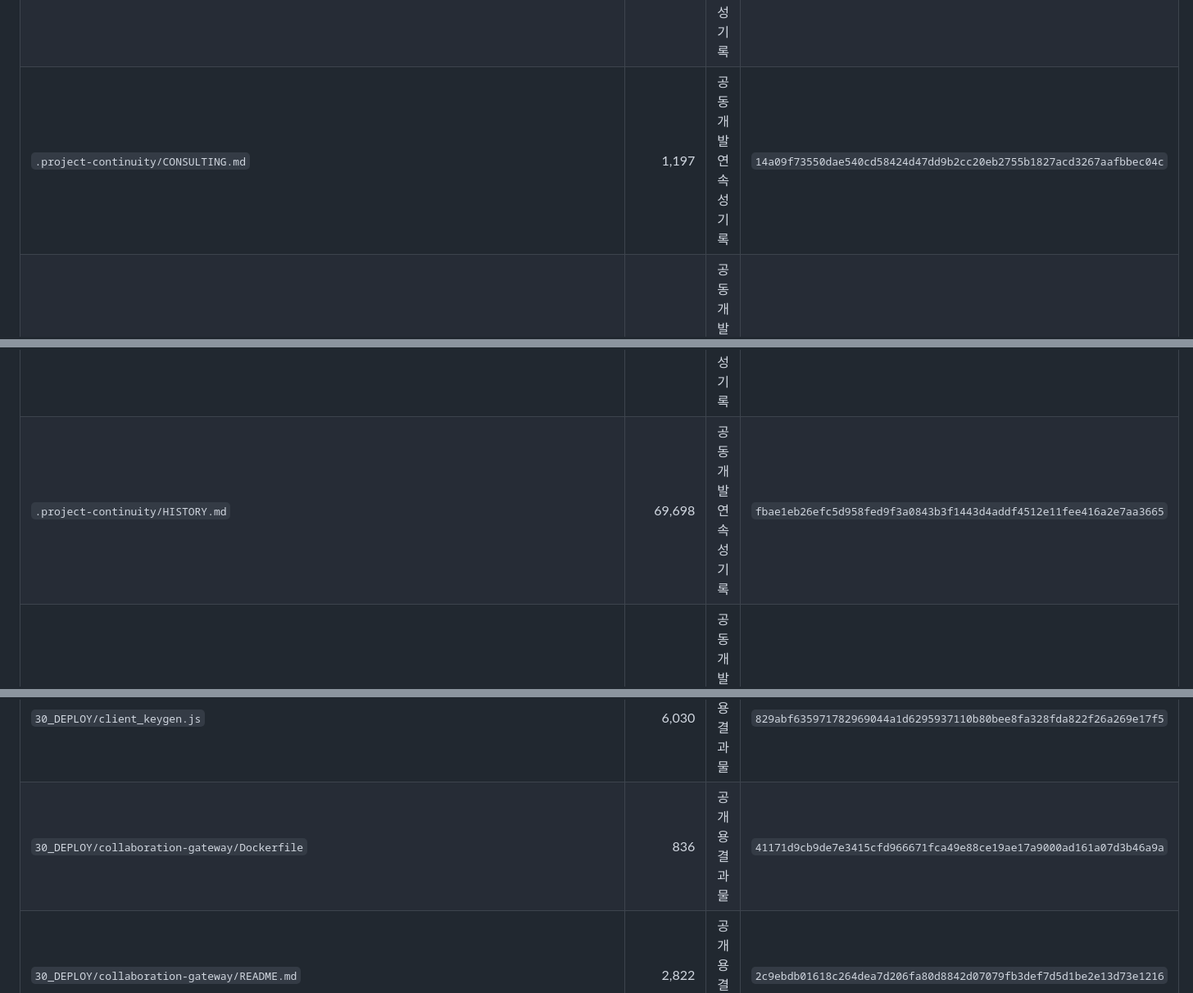
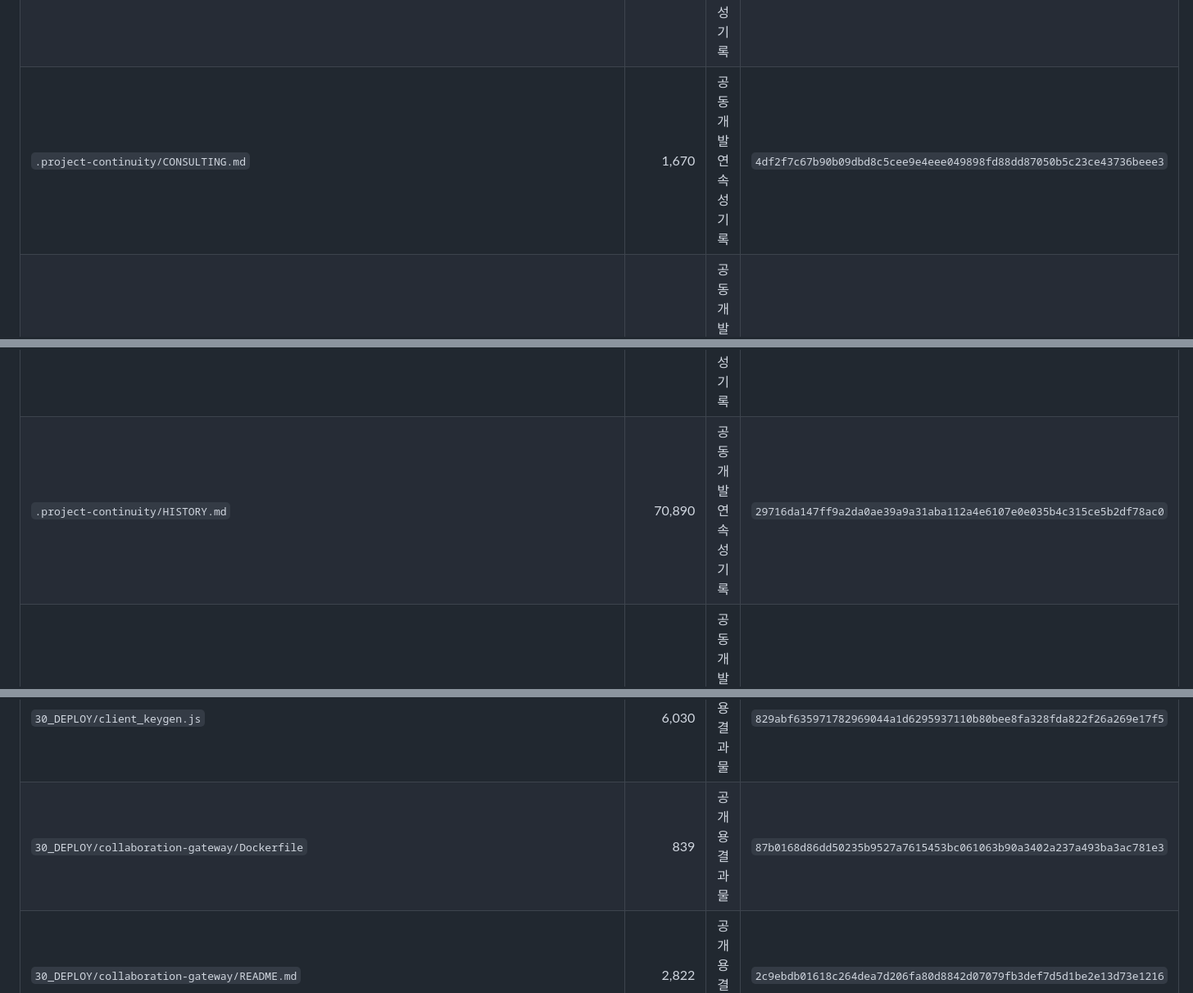
Before and after one commit to hanksleekorea-boop/FreeFlexVPN-Source, a Markdown page: MANIFEST.md, 3 parts joined by grey strips. Shown at 82% size. Rendered like a GitHub page.

```diff
--- a/MANIFEST.md
+++ b/MANIFEST.md
@@ -52,9 +52,9 @@
 | `.gitignore` | 374 | 버전 관리 제외 규칙 | `5bb0dde7ad78d5c4a281d1f4641f4cbff7f18f5557e36e8c024fb28b3d2a3d6a` |
 | `.project-continuity/APPROVALS.md` | 8,187 | 공동개발 연속성 기록 | `d1d8fda06ab505ecb88363139794a941a2151dbdb1408f85ce10ac0bc8af20ba` |
 | `.project-continuity/COMPLETION.md` | 870 | 공동개발 연속성 기록 | `765ea806a447d93e183845a01db536ad3e78784947d82cedaf85bee8fb7a6254` |
-| `.project-continuity/CONSULTING.md` | 1,197 | 공동개발 연속성 기록 | `14a09f73550dae540cd58424d47dd9b2cc20eb2755b1827acd3267aafbbec04c` |
+| `.project-continuity/CONSULTING.md` | 1,670 | 공동개발 연속성 기록 | `4df2f7c67b90b09dbd8c5cee9e4eee049898fd88dd87050b5c23ce43736beee3` |
 | `.project-continuity/GITHUB_AUDIT.md` | 5,070 | 공동개발 연속성 기록 | `b724bee35264ae43b82a0fb6021446eaf0f92565fe386254dae554ba2a1f5008` |
 | `.project-continuity/HANDOFF_CAPSULE.json` | 1,967 | 공동개발 연속성 기록 | `839914aa92a0e41382468e9bf7cd1e9d1f916dbe0ab6dd78e0b7aa39d0bb8f79` |
-| `.project-continuity/HISTORY.md` | 69,698 | 공동개발 연속성 기록 | `fbae1eb26efc5d958fed9f3a0843b3f1443d4addf4512e11fee416a2e7aa3665` |
+| `.project-continuity/HISTORY.md` | 70,890 | 공동개발 연속성 기록 | `29716da147ff9a2da0ae39a9a31aba112a4e6107e0e035b4c315ce5b2df78ac0` |
 | `.project-continuity/NO_LOCK_POLICY.md` | 1,281 | 공동개발 연속성 기록 | `d91c91ca5378b30825c10879fb1e0b741f5ba130dfdc4f46385639397b470526` |
 | `.project-continuity/OWNER_CONTROL.md` | 3,517 | 공동개발 연속성 기록 | `0d99cbaa21aea7625d1f9e18f751f226311bc3526f405bc9a66981a1421d4817` |
@@ -275,7 +275,7 @@
 | `30_DEPLOY/app-qr.png` | 2,996 | 공개용 결과물 | `bcad7f407d0f636ec0fb34a996b97e2c7cda5a7805b0dc367186b0b0292f6b12` |
 | `30_DEPLOY/app.html` | 295,739 | 공개용 결과물 | `7bf68c899471f4e7d700399a77f62846c0897ee5d77d93a78959ac38eb819b11` |
 | `30_DEPLOY/client_keygen.js` | 6,030 | 공개용 결과물 | `829abf635971782969044a1d6295937110b80bee8fa328fda822f26a269e17f5` |
-| `30_DEPLOY/collaboration-gateway/Dockerfile` | 836 | 공개용 결과물 | `41171d9cb9de7e3415cfd966671fca49e88ce19ae17a9000ad161a07d3b46a9a` |
+| `30_DEPLOY/collaboration-gateway/Dockerfile` | 839 | 공개용 결과물 | `87b0168d86dd50235b9527a7615453bc061063b90a3402a237a493ba3ac781e3` |
 | `30_DEPLOY/collaboration-gateway/README.md` | 2,822 | 공개용 결과물 | `2c9ebdb01618c264dea7d206fa80d8842d07079fb3def7d5d1be2e13d73e1216` |
 | `30_DEPLOY/commercial_readiness.js` | 3,235 | 공개용 결과물 | `8471d1cc238317e6ee542c21f297cd5dd945a66dc9e9116fd8b5b76bcff8369d` |
 | `30_DEPLOY/development-dashboard.html` | 18,620 | 공개용 결과물 | `15a9005b07e95a7a1b2fa6de030f79a18e2acbd77906c6e9f61ad632e5c95ce6` |
```
Also changed, not shown: other parts of MANIFEST.md (+3 -3 lines).
